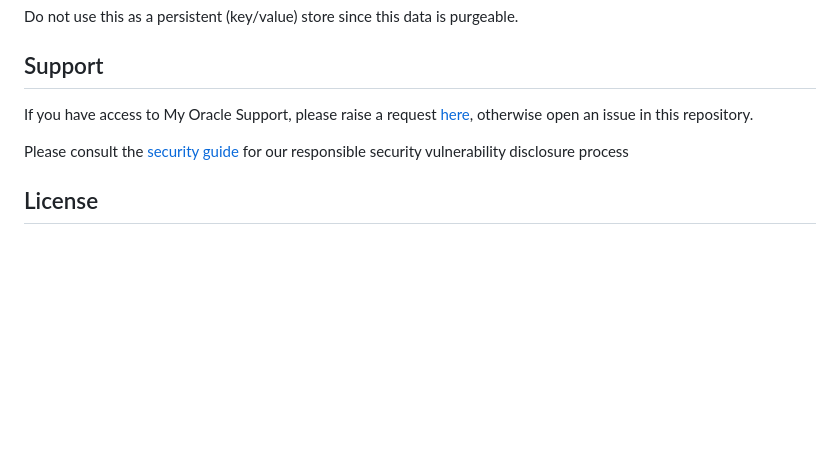
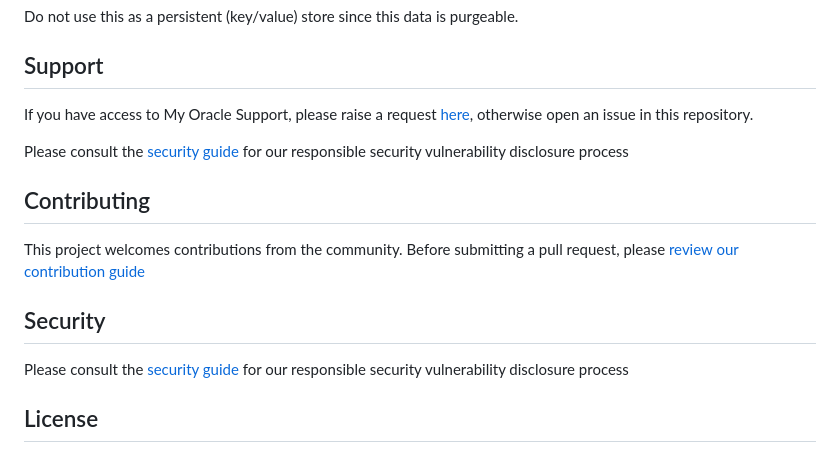
Before and after one commit to oracle-samples/pushiomanager-flutter, a Markdown page: README.md, the part around the change. Drawn GitHub-style; blank space fills up the shorter version.

```diff
--- a/README.md
+++ b/README.md
@@ -325,6 +325,14 @@ If you have access to My Oracle Support, please raise a request [here](http://su
 
 Please consult the [security guide](./SECURITY.md) for our responsible security vulnerability disclosure process
 
+## Contributing
+
+This project welcomes contributions from the community. Before submitting a pull request, please [review our contribution guide](./CONTRIBUTING.md)
+
+## Security
+
+Please consult the [security guide](./SECURITY.md) for our responsible security vulnerability disclosure process
+
 ## License
 
 Copyright (c) 2023 Oracle and/or its affiliates.
```
